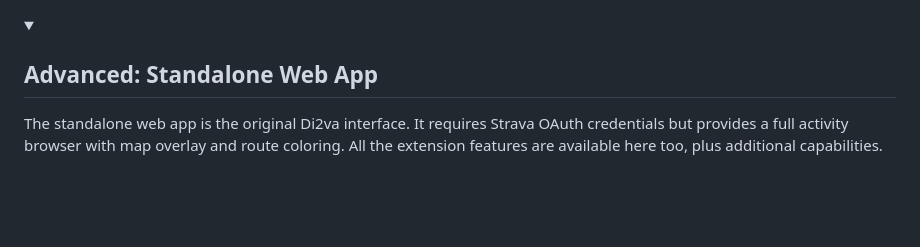
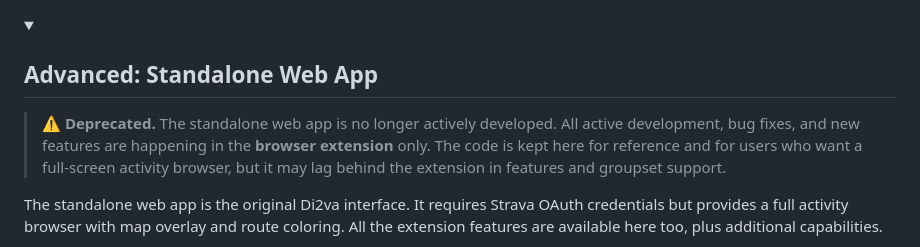
Before and after one commit to vinfnet/Di2va, a Markdown page: README.md, the part around the change. GitHub-like rendering; folded sections open; blank space fills up the shorter version.

Commit message:
Mark standalone web app as deprecated; extension is sole active target

```diff
--- a/README.md
+++ b/README.md
@@ -157,6 +157,8 @@ npm run package:firefox  # Build + create Firefox .zip
 
 <details>
 <summary><h2>Advanced: Standalone Web App</h2></summary>
+
+> ⚠️ **Deprecated.** The standalone web app is no longer actively developed. All active development, bug fixes, and new features are happening in the **browser extension** only. The code is kept here for reference and for users who want a full-screen activity browser, but it may lag behind the extension in features and groupset support.
 
 The standalone web app is the original Di2va interface. It requires Strava OAuth credentials but provides a full activity browser with map overlay and route coloring. All the extension features are available here too, plus additional capabilities.
 
```
